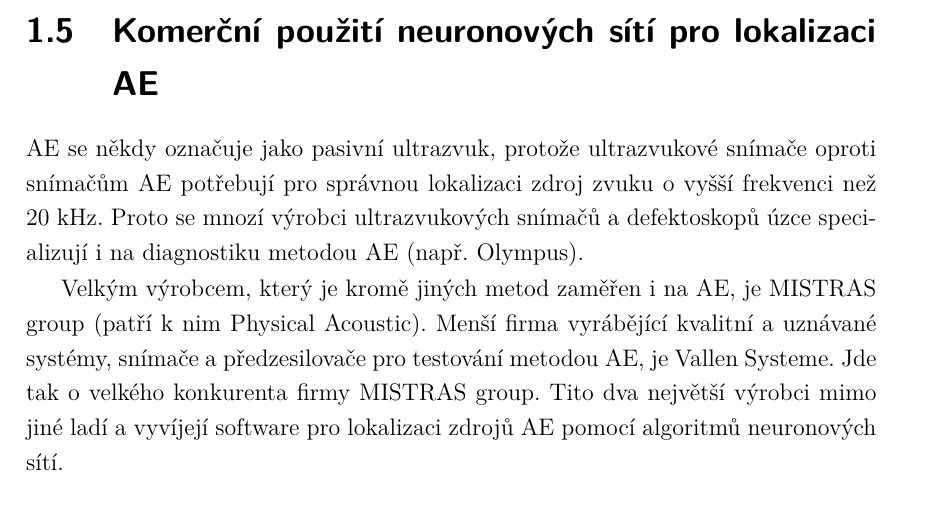
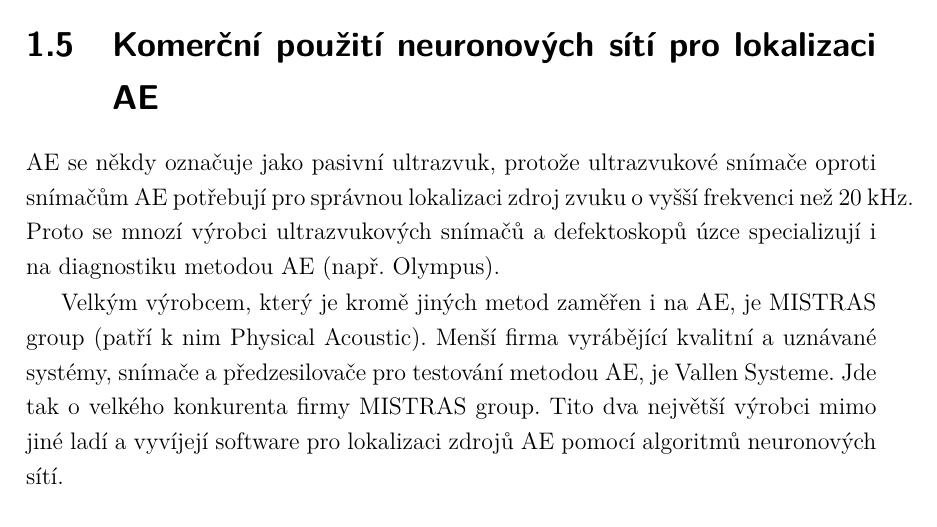
Before and after one commit to mylittlethunder/BPC-SBP_zdrojovy_text, a LaTeX thesis (256421_semestralni_prace.tex, which reads text/reseni.tex): part of page 30 of 57, cut so that both start at the same text. Compiled offline with pdfLaTeX.

Commit message:
Změna formulace na 47

```diff
--- a/text/reseni.tex
+++ b/text/reseni.tex
@@ -41,7 +41,10 @@ Navzdory obrovskému potenciálu nejsou umělé neuronové sítě v nelineární
 Navíc, pro výběr kvalitních příznaků do učící sady je nezbytná lidská expertíza. Tvorba učící sady je poměrně náročná a nelze ji nijak efektivně automatizovat. Při rekonstrukci zdroje deformace mimo jiné představuje problém již výše popsaný u technik založených na modelech – pro získání kvalitních dat je nutné rozmístit senzory v husté síti, a to zhoršuje dynamické parametry konstrukce.
 
 \section{Komerční použití neuronových sítí pro lokalizaci AE}
-AE se někdy označuje jako pasivní ultrazvuk, protože ultrazvukové snímače oproti snímačům AE potřebují pro správnou lokalizaci zdroj zvuku o vyšší frekvenci než 20 kHz. Proto se mnozí výrobci ultrazvukových snímačů a defektoskopů úzce specializují i na diagnostiku metodou AE (např. Olympus).
+AE se někdy označuje jako pasivní ultrazvuk,
+protože ultrazvukové snímače oproti snímačům AE
+potřebují pro správnou lokalizaci zdroj zvuku o vyšší frekvenci než~20~kHz.
+Proto~se mnozí výrobci ultrazvukových snímačů a defektoskopů úzce specializují i na diagnostiku metodou AE (např. Olympus).
 
 Velkým výrobcem, který je kromě jiných metod zaměřen i na AE, je MISTRAS group (patří k nim Physical Acoustic). Menší firma vyrábějící kvalitní a uznávané systémy, snímače a předzesilovače pro testování metodou AE, je Vallen Systeme. Jde tak o velkého konkurenta firmy MISTRAS group. Tito dva největší výrobci mimo jiné ladí a vyvíjejí software pro lokalizaci zdrojů AE pomocí algoritmů neuronových sítí.
 
```
Also changed, not shown: sablona-obhaj.pdf.
